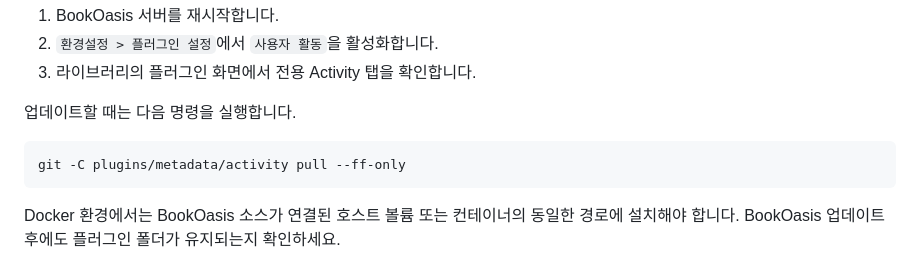
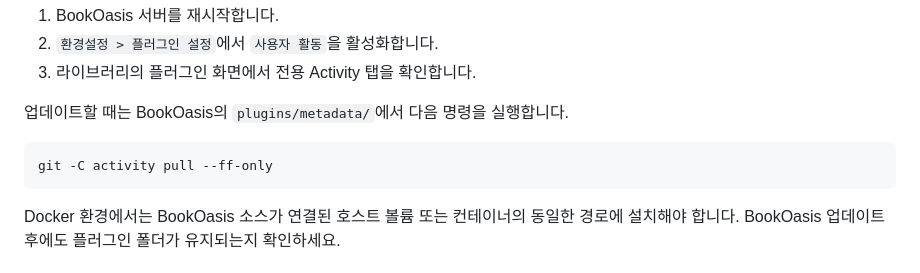
Before and after one commit to colaiuta77/activity, a Markdown page: README.md, the part around the change. Rendered like a GitHub page.

Commit message:
Activity 업데이트 경로 안내 수정

````diff
--- a/README.md
+++ b/README.md
@@ -65,10 +65,10 @@ git clone https://github.com/colaiuta77/activity.git activity
 2. `환경설정 > 플러그인 설정`에서 `사용자 활동`을 활성화합니다.
 3. 라이브러리의 플러그인 화면에서 전용 Activity 탭을 확인합니다.
 
-업데이트할 때는 다음 명령을 실행합니다.
+업데이트할 때는 BookOasis의 `plugins/metadata/`에서 다음 명령을 실행합니다.
 
 ```bash
-git -C plugins/metadata/activity pull --ff-only
+git -C activity pull --ff-only
 ```
 
 Docker 환경에서는 BookOasis 소스가 연결된 호스트 볼륨 또는 컨테이너의 동일한 경로에 설치해야 합니다. BookOasis 업데이트 후에도 플러그인 폴더가 유지되는지 확인하세요.
````
